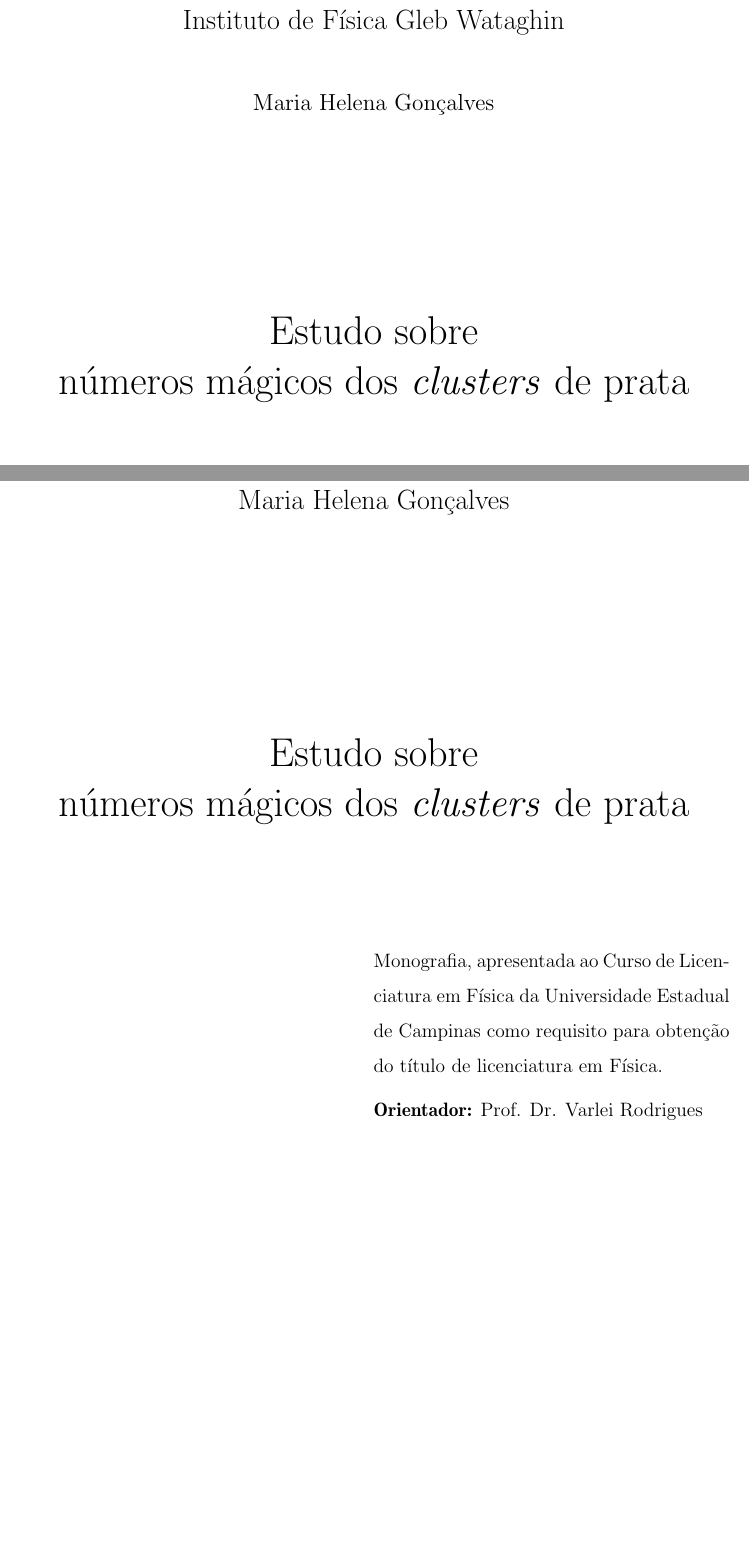
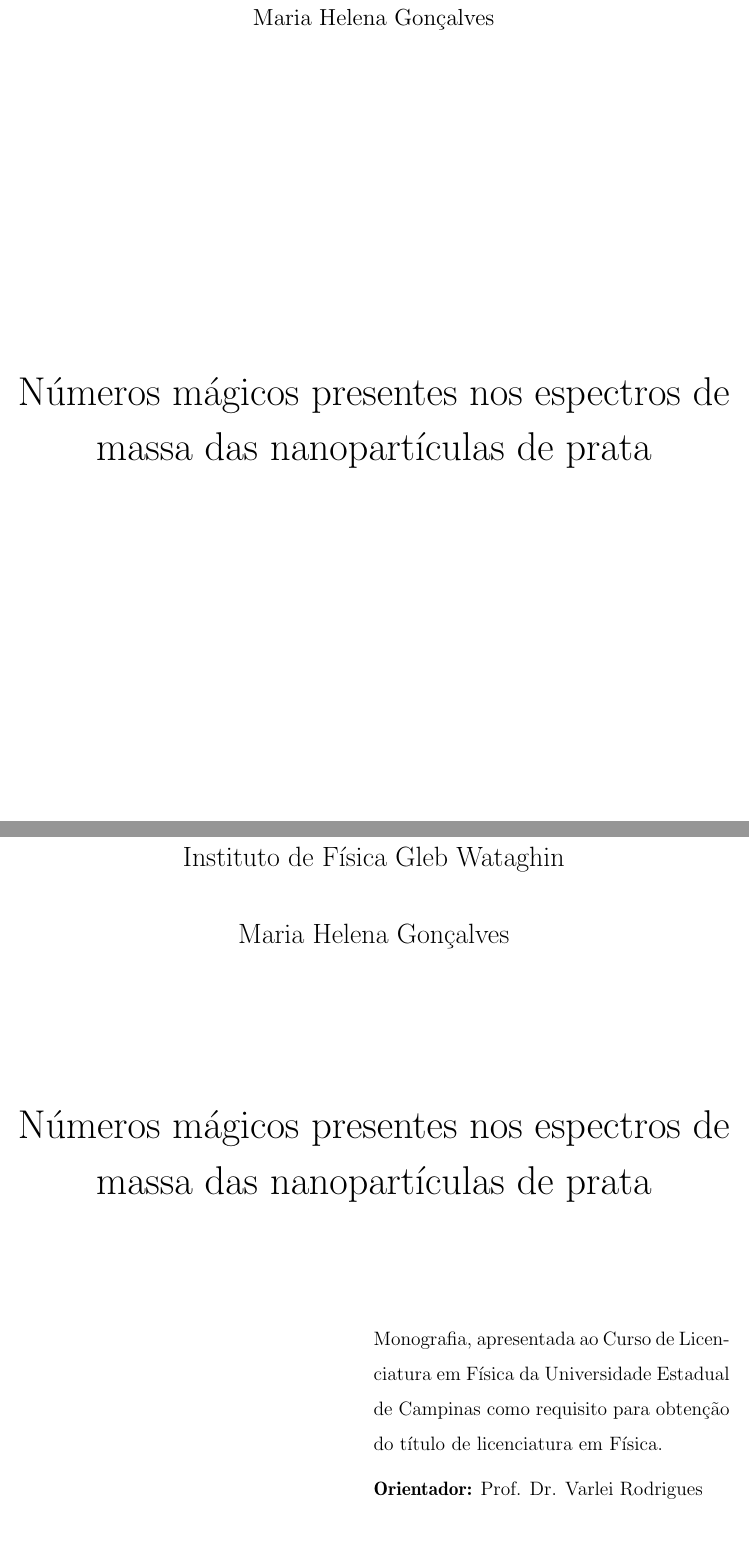
Before and after one commit to mary-goncalves/F-896---Monografia---17-05---Varlei, a LaTeX document (main.tex, which reads config/capa.tex, config/contra_capa.tex): two parts of pages 1 and 3 of 71, joined at a grey line, cut so that both start at the same text, the shorter picture padded with empty space. Compiled offline with pdfLaTeX.

Commit message:
versão pre varlei

```diff
--- a/config/capa.tex
+++ b/config/capa.tex
@@ -7,22 +7,13 @@
 keepaspectratio=true]{logos/logo_Unicamp}
 
 \begin{center}
-{\Large {\sc Universidade Estadual de Campinas \\}
+{\large Maria Helena Gonçalves}\\
+\vspace{7.5cm}
+{\huge Números mágicos presentes
+\vspace{0.4cm}
+nos espectros de massa das nanopartículas de prata}
 
-Instituto de Física  Gleb Wataghin \\
-\vspace{0.5cm}
-}
-
-\vspace{0.5cm}
-{\large Maria Helena Gonçalves}\\
 \vspace{3.5cm}
-{\huge Estudo sobre
-
-\bigskip
-
-números mágicos dos \textit{clusters} de prata}
-
-\vspace{2.5cm}
 
 \end{center}
 
@@ -30,7 +21,7 @@ números mágicos dos \textit{clusters} de prata}
 
 
 
-\vspace{2.7cm}
+\vspace{2cm}
 
 %\noindent {\Large{Orientador:} Prof. Dr. Pedro Orientador} \\
 
--- a/config/contra_capa.tex
+++ b/config/contra_capa.tex
@@ -7,19 +7,18 @@
 keepaspectratio=true]{logos/logo_Unicamp}
 
 \begin{center}
-{\Large {\Large Maria Helena Gonçalves}\\
+{\Large {\sc Universidade Estadual de Campinas \\}
 
+Instituto de Física  Gleb Wataghin \\
 \vspace{0.5cm}
 }
+{\Large {\Large Maria Helena Gonçalves}\\
+}
 
-\vspace{0.5cm}
-
-\vspace{3cm}
-{\huge Estudo sobre
-
-\bigskip
-
-números mágicos dos \textit{clusters} de prata}
+\vspace{3.5cm}
+{\huge Números mágicos presentes
+\vspace{0.4cm}
+nos espectros de massa das nanopartículas de prata}
 
 \vspace{2.5cm}
 
@@ -39,7 +38,7 @@ números mágicos dos \textit{clusters} de prata}
 
 
 
-\vspace{2.7cm}
+\vspace{1cm}
 
 %\noindent {\Large{Orientador:} Prof. Dr. Pedro Orientador} \\
 
```
